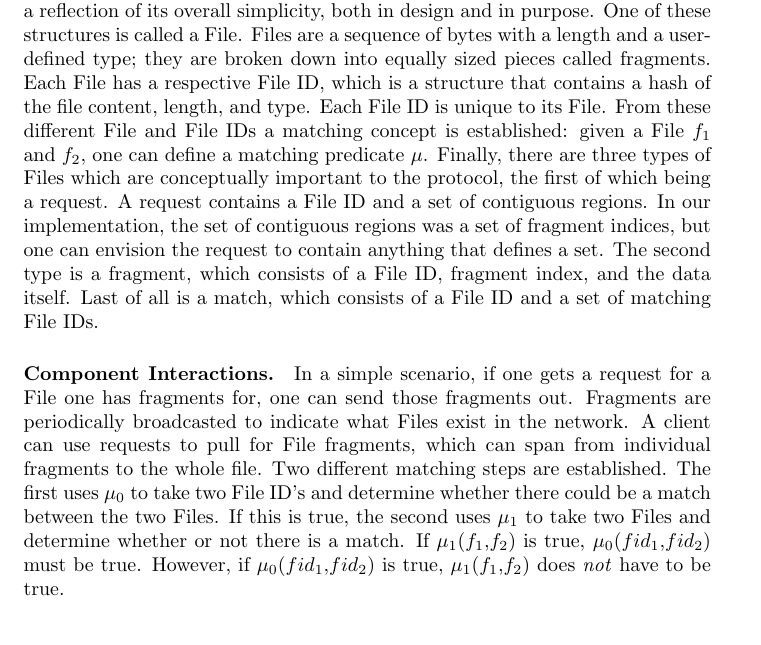
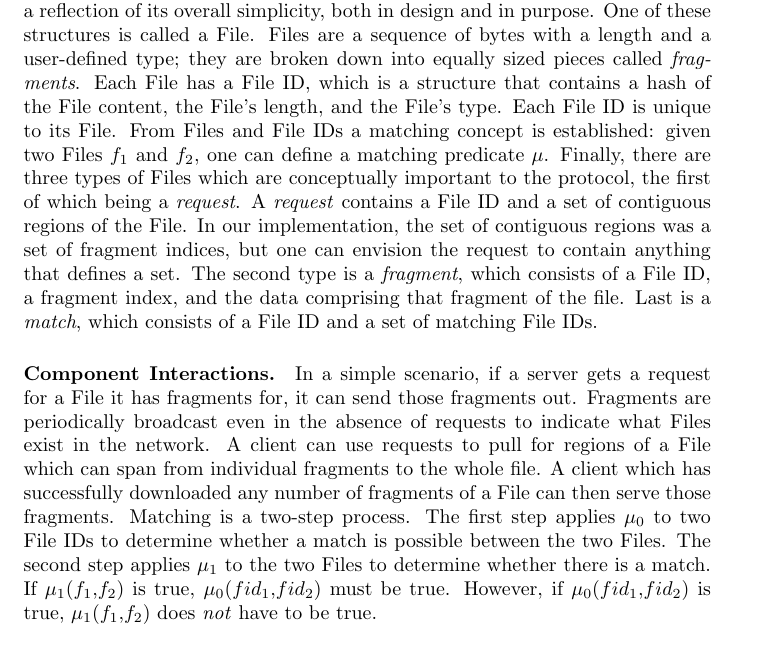
Before and after one commit to jrwilson/mftp, a LaTeX paper (papers/paper1/paper.tex): part of page 4 of 5, cut so that both start at the same text. Compiled offline with pdfLaTeX.

Commit message:
Revised Model section.

```diff
--- a/papers/paper1/paper.tex
+++ b/papers/paper1/paper.tex
@@ -122,24 +122,26 @@ Moving data across a network can take a variety of forms. These forms correspond
 \paragraph {Components.}
 The protocol employs a number of conceptually simple structures--a reflection of its overall simplicity, both in design and in purpose.
 One of these structures is called a File.
-Files are a sequence of bytes with a length and a user-defined type; they are broken down into equally sized pieces called fragments.
-Each File has a respective File ID, which is a structure that contains a hash of the file content, length, and type.
+Files are a sequence of bytes with a length and a user-defined type; they are broken down into equally sized pieces called \emph{fragments}.
+Each File has a File ID, which is a structure that contains a hash of the File content, the File's length, and the File's type.
 Each File ID is unique to its File.
-From these different File and File IDs a matching concept is established: given a File $f_1$ and $f_2$, one can define a matching predicate $\mu$.
-Finally, there are three types of Files which are conceptually important to the protocol, the first of which being a request.
-A request contains a File ID and a set of contiguous regions.  In our implementation, the set of contiguous regions was a set of fragment indices, but one can envision the request to contain anything that defines a set.
+From Files and File IDs a matching concept is established: given two Files $f_1$ and $f_2$, one can define a matching predicate $\mu$.
+Finally, there are three types of Files which are conceptually important to the protocol, the first of which being a \emph{request}.
+A \emph{request} contains a File ID and a set of contiguous regions of the File.  In our implementation, the set of contiguous regions was a set of fragment indices, but one can envision the request to contain anything that defines a set.
 %%A request contains a File ID and a set of fragment indices.
 %%We implemented requests as the File ID and a set of contiguous regions.
 %%However, one can envision the request to contain anything that defines a set.
-The second type is a fragment, which consists of a File ID, fragment index, and the data itself.
-Last of all is a match, which consists of a File ID and a set of matching File IDs.
+The second type is a \emph{fragment}, which consists of a File ID, a fragment index, and the data comprising that fragment of the file.
+Last is a \emph{match}, which consists of a File ID and a set of matching File IDs.
 \paragraph {Component Interactions.}
-In a simple scenario, if one gets a request for a File one has fragments for, one can send those fragments out.
-Fragments are periodically broadcasted to indicate what Files exist in the network.
-A client can use requests to pull for File fragments, which can span from individual fragments to the whole file.
-Two different matching steps are established.
-The first uses $\mu_0$ to take two File ID's and determine whether there could be a match between the two Files.
-If this is true, the second uses $\mu_1$ to take two Files and determine whether or not there is a match.
+In a simple scenario, if a server gets a request for a File it has fragments for, it can send those fragments out.
+Fragments are periodically broadcast even in the absence of requests to indicate what Files exist in the network.
+A client can use requests to pull for regions of a File which can span from individual fragments to the whole file.
+A client which has successfully downloaded any number of fragments of a File can then serve those fragments.
+%%Two different matching steps are established.
+Matching is a two-step process.
+The first step applies $\mu_0$ to two File IDs to determine whether a match is possible between the two Files.
+The second step applies $\mu_1$ to the two Files to determine whether there is a match.
 If $\mu_1$($f_1$,$f_2$) is true, $\mu_0$($fid_1$,$fid_2$) must be true.
 However, if $\mu_0$($fid_1$,$fid_2$) is true, $\mu_1$($f_1$,$f_2$) does \emph{not} have to be true.
 
```
